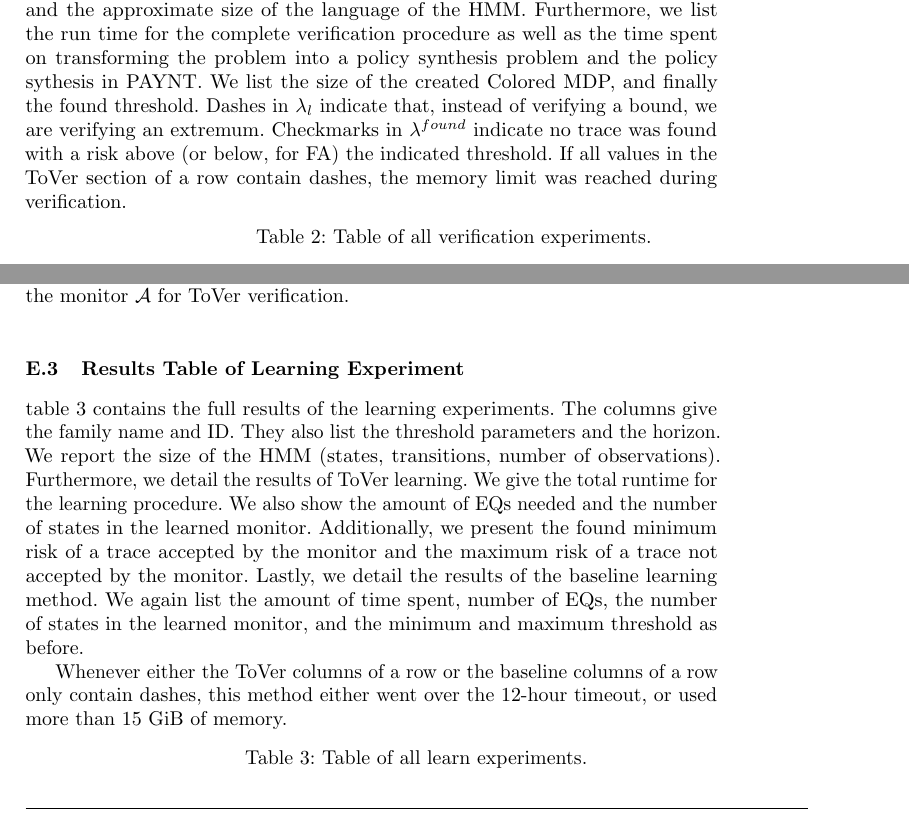
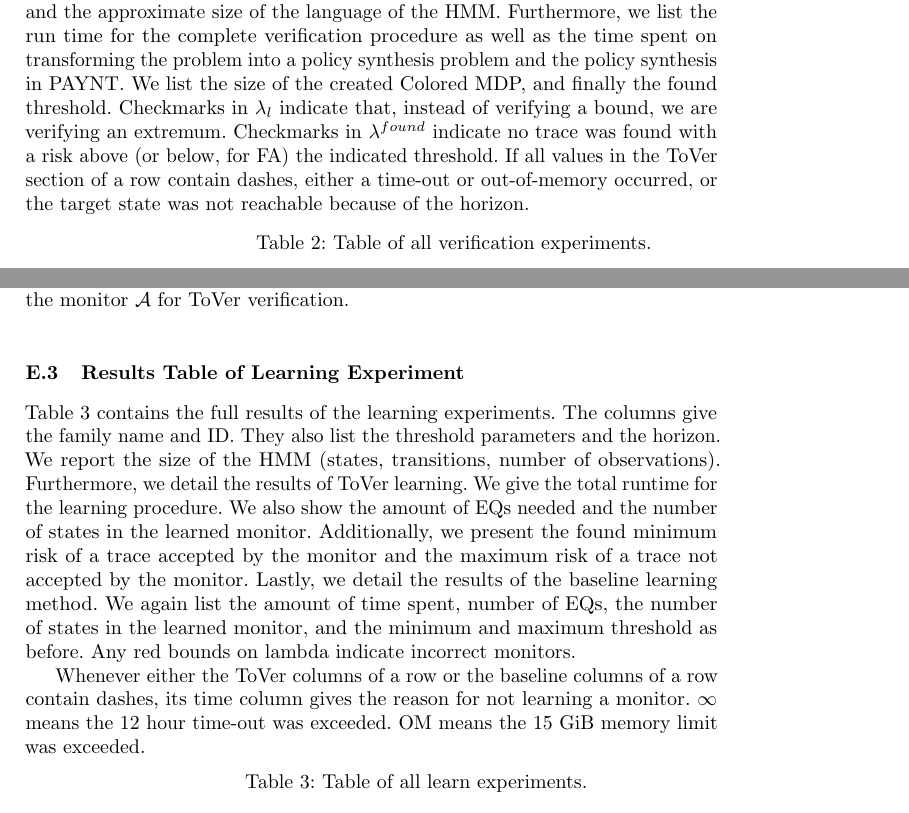
Before and after one commit to lukovdm/monitor-conformence, a LaTeX paper (VerifiableMonitorsTex/inprogress/inprogress.tex): two parts of pages 25 and 36 of 41, joined at a grey line, cut so that both start at the same text. Compiled offline with pdfLaTeX.

Commit message:
update appendices

```diff
--- a/VerifiableMonitorsTex/inprogress/inprogress.tex
+++ b/VerifiableMonitorsTex/inprogress/inprogress.tex
@@ -1490,7 +1490,7 @@ The construction runs in polynomial time. The formal proof of its correctness fo
 \subsection{Transformation Time Results}\label{app:transtimeres}
 We present the complete results of the monitor verification experiments. \cref{fig:sizevsprod} (log scale!) shows how transforming the HMM with the monitor into a colored MDP scales with the number of states in each.
 \subsection{Verification Results Table}\label{app:verrestable}
-\cref{tab:fullverifyres} contains the full results of the monitor verification experiments. The columns give the family name, an ID, learning threshold, horizon, and whether we check for missed alarms or false alarms. We give the size of the HMM (states, transitions), the number of observations, the size of the DFA (states, transitions), and the approximate size of the language of the HMM. Furthermore, we list the run time for the complete verification procedure as well as the time spent on transforming the problem into a policy synthesis problem and the policy sythesis in PAYNT. We list the size of the created Colored MDP, and finally the found threshold. Dashes in $\lambda_l$ indicate that, instead of verifying a bound, we are verifying an extremum. Checkmarks in $\lambda^{found}$ indicate no trace was found with a risk above (or below, for FA) the indicated threshold. If all values in the \alg section of a row contain dashes, the memory limit was reached during verification.
+\Cref{tab:fullverifyres} contains the full results of the monitor verification experiments. The columns give the family name, an ID, learning threshold, horizon, and whether we check for missed alarms or false alarms. We give the size of the HMM (states, transitions), the number of observations, the size of the DFA (states, transitions), and the approximate size of the language of the HMM. Furthermore, we list the run time for the complete verification procedure as well as the time spent on transforming the problem into a policy synthesis problem and the policy synthesis in PAYNT. We list the size of the created Colored MDP, and finally the found threshold. Checkmarks in $\lambda_l$ indicate that, instead of verifying a bound, we are verifying an extremum. Checkmarks in $\lambda^{found}$ indicate no trace was found with a risk above (or below, for FA) the indicated threshold. If all values in the \alg section of a row contain dashes, either a time-out or out-of-memory occurred, or the target state was not reachable because of the horizon.
 
 
 \begin{figure}[t]
@@ -1579,9 +1579,9 @@ We present the complete results for the Learning experiments.
 \end{figure}
 
 \subsection{Results Table of Learning Experiment}\label{app:learnrestable}
-\cref{tab:fulllearnexp} contains the full results of the learning experiments. The columns give the family name and ID. They also list the threshold parameters and the horizon. We report the size of the HMM (states, transitions, number of observations). Furthermore, we detail the results of \alg learning. We give the total runtime for the learning procedure. We also show the amount of EQs needed and the number of states in the learned monitor. Additionally, we present the found minimum risk of a trace accepted by the monitor and the maximum risk of a trace not accepted by the monitor. Lastly, we detail the results of the baseline learning method. We again list the amount of time spent, number of EQs, the number of states in the learned monitor, and the minimum and maximum threshold as before.
-
-Whenever either the \alg columns of a row or the baseline columns of a row only contain dashes, this method either went over the 12-hour timeout, or used more than 15 GiB of memory.
+\Cref{tab:fulllearnexp} contains the full results of the learning experiments. The columns give the family name and ID. They also list the threshold parameters and the horizon. We report the size of the HMM (states, transitions, number of observations). Furthermore, we detail the results of \alg learning. We give the total runtime for the learning procedure. We also show the amount of EQs needed and the number of states in the learned monitor. Additionally, we present the found minimum risk of a trace accepted by the monitor and the maximum risk of a trace not accepted by the monitor. Lastly, we detail the results of the baseline learning method. We again list the amount of time spent, number of EQs, the number of states in the learned monitor, and the minimum and maximum threshold as before. Any red bounds on lambda indicate incorrect monitors.
+
+Whenever either the \alg columns of a row or the baseline columns of a row contain dashes, its time column gives the reason for not learning a monitor. $\infty$ means the 12 hour time-out was exceeded. OM means the 15 GiB memory limit was exceeded.
 
 \begin{scriptsize}
     \setlength\LTleft{-.2cm}
```
Also changed, not shown: VerifiableMonitorsTex/inprogress/inprogress.pdf, VerifiableMonitorsTex/inprogress/inprogress.tex (2 more changed lines).
